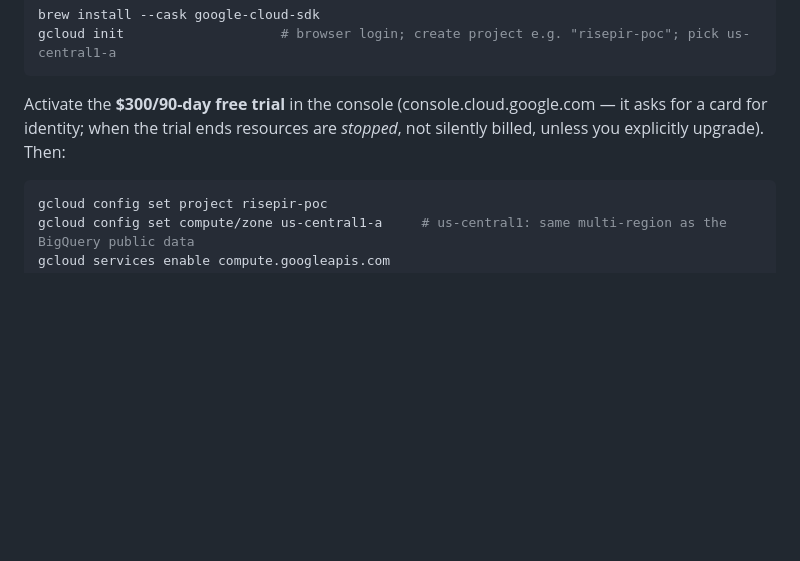
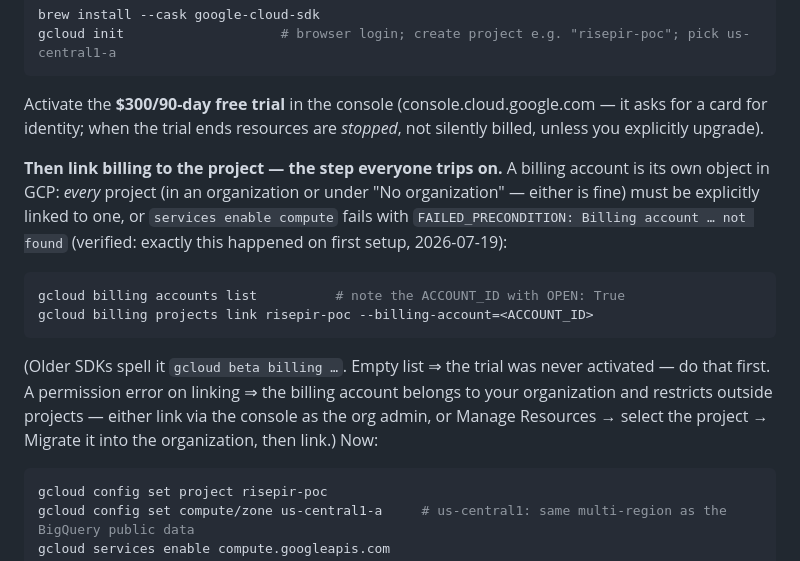
Before and after one commit to bao-ninh-orochi/private-eth-getbalance-work, a Markdown page: docs/deploy.md, the part around the change. GitHub-like rendering; blank space fills up the shorter version.

Commit message:
docs: GCP billing-link step (the FAILED_PRECONDITION everyone hits)
deploy.md §3.6 jumped from trial activation straight to services enable;
first real setup (2026-07-19) hit exactly the documented failure:
billing accounts are standalone objects and every project — in an org or
not — must be explicitly linked before Compute enables. Added the
accounts-list + projects-link commands and the three fallback branches
(no trial yet / org-restricted linking -> console or Migrate / closed
account).

````diff
--- a/docs/deploy.md
+++ b/docs/deploy.md
@@ -261,7 +261,25 @@ gcloud init                    # browser login; create project e.g. "risepir-poc
 
 Activate the **$300/90-day free trial** in the console (console.cloud.google.com —
 it asks for a card for identity; when the trial ends resources are *stopped*, not
-silently billed, unless you explicitly upgrade). Then:
+silently billed, unless you explicitly upgrade).
+
+**Then link billing to the project — the step everyone trips on.** A billing
+account is its own object in GCP: *every* project (in an organization or under
+"No organization" — either is fine) must be explicitly linked to one, or
+`services enable compute` fails with
+`FAILED_PRECONDITION: Billing account … not found` (verified: exactly this
+happened on first setup, 2026-07-19):
+
+```bash
+gcloud billing accounts list          # note the ACCOUNT_ID with OPEN: True
+gcloud billing projects link risepir-poc --billing-account=<ACCOUNT_ID>
+```
+
+(Older SDKs spell it `gcloud beta billing …`. Empty list ⇒ the trial was never
+activated — do that first. A permission error on linking ⇒ the billing account
+belongs to your organization and restricts outside projects — either link via
+the console as the org admin, or Manage Resources → select the project →
+Migrate it into the organization, then link.) Now:
 
 ```bash
 gcloud config set project risepir-poc
````
